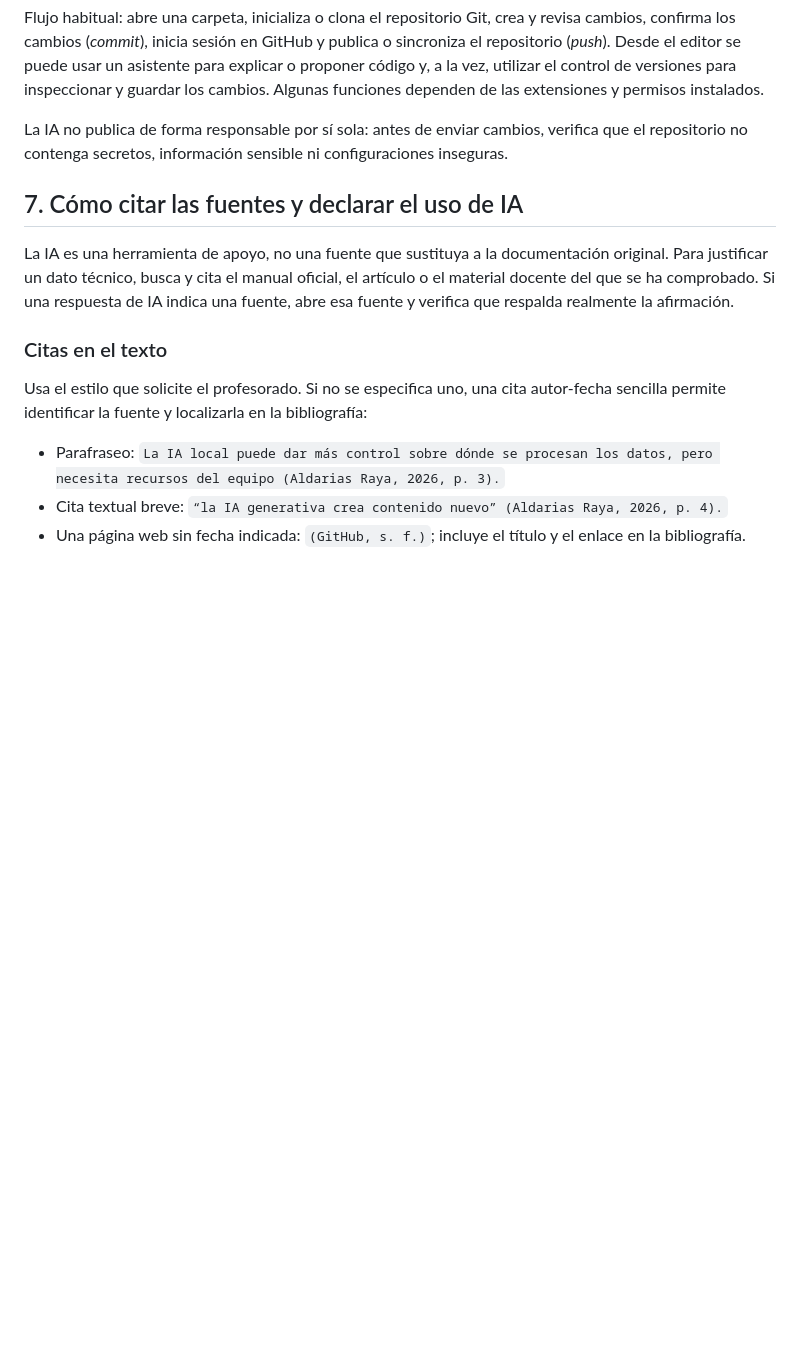
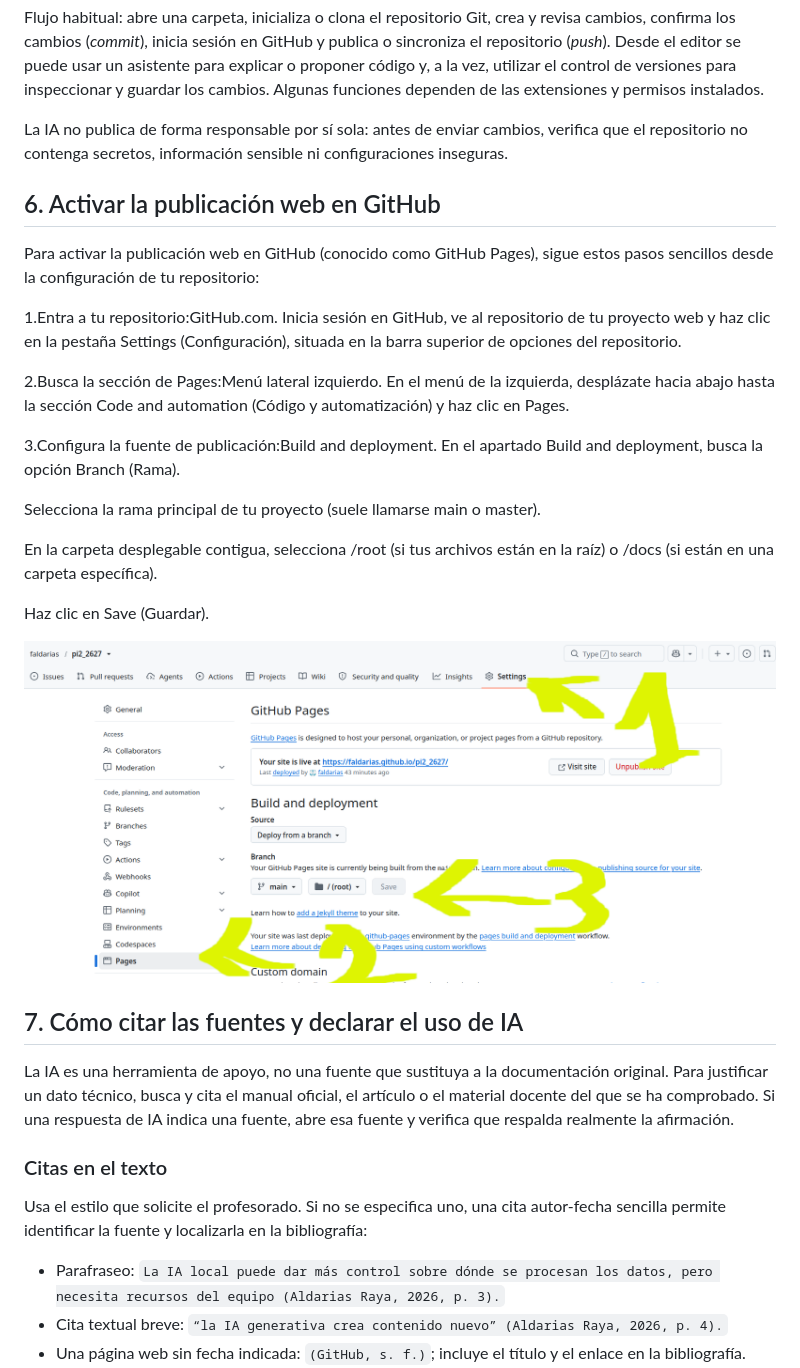
Before and after one commit to faldarias/pi2_2627, a Markdown page: UD6/ud6.md, the part around the change. GitHub-like rendering; pictures changed too: UD6/githubpages1.png (added); blank space fills up the shorter version.

Commit message:
ud6

```diff
--- a/UD6/ud6.md
+++ b/UD6/ud6.md
@@ -160,6 +160,28 @@ Flujo habitual: abre una carpeta, inicializa o clona el repositorio Git, crea y
 
 La IA no publica de forma responsable por sí sola: antes de enviar cambios, verifica que el repositorio no contenga secretos, información sensible ni configuraciones inseguras.
 
+## 6. Activar la publicación web en GitHub
+
+
+Para activar la publicación web en GitHub (conocido como GitHub Pages), sigue estos pasos sencillos desde la configuración de tu repositorio:
+
+1.Entra a tu repositorio:GitHub.com.
+Inicia sesión en GitHub, ve al repositorio de tu proyecto web y haz clic en la pestaña Settings (Configuración), situada en la barra superior de opciones del repositorio.
+
+2.Busca la sección de Pages:Menú lateral izquierdo.
+En el menú de la izquierda, desplázate hacia abajo hasta la sección Code and automation (Código y automatización) y haz clic en Pages.
+
+3.Configura la fuente de publicación:Build and deployment.
+En el apartado Build and deployment, busca la opción Branch (Rama).
+
+Selecciona la rama principal de tu proyecto (suele llamarse main o master).
+
+En la carpeta desplegable contigua, selecciona /root (si tus archivos están en la raíz) o /docs (si están en una carpeta específica).
+
+Haz clic en Save (Guardar).
+
+![Github Pagess](githubpages1.png)
+
 ## 7. Cómo citar las fuentes y declarar el uso de IA
 
 La IA es una herramienta de apoyo, no una fuente que sustituya a la documentación original. Para justificar un dato técnico, busca y cita el manual oficial, el artículo o el material docente del que se ha comprobado. Si una respuesta de IA indica una fuente, abre esa fuente y verifica que respalda realmente la afirmación.
```
